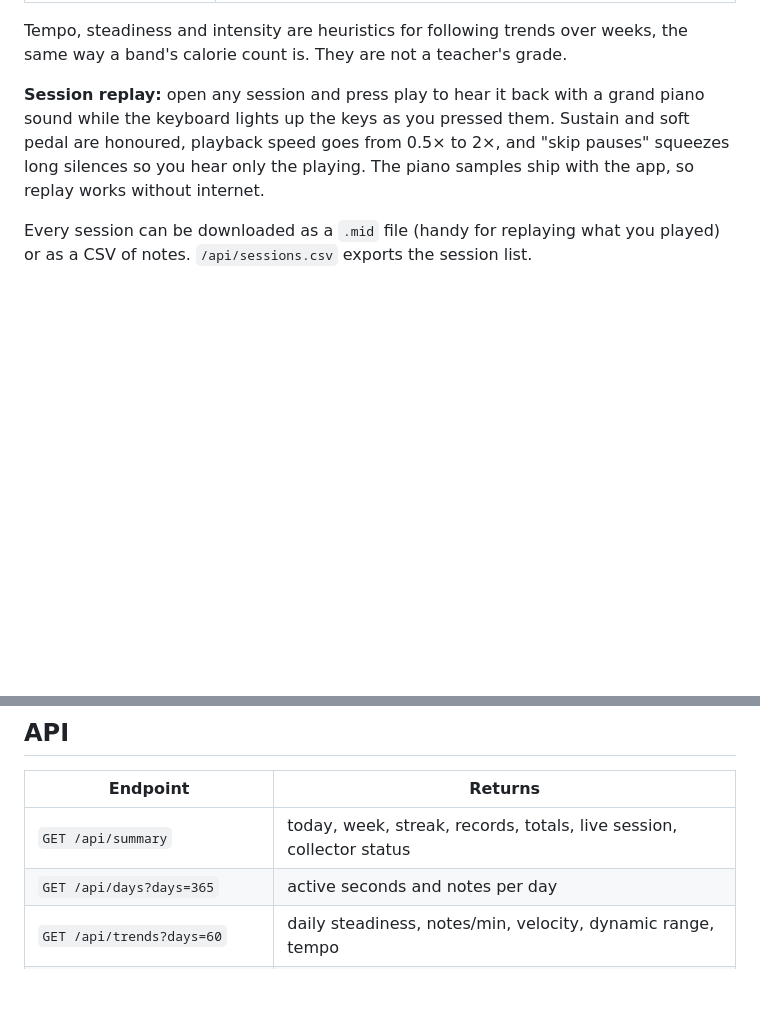
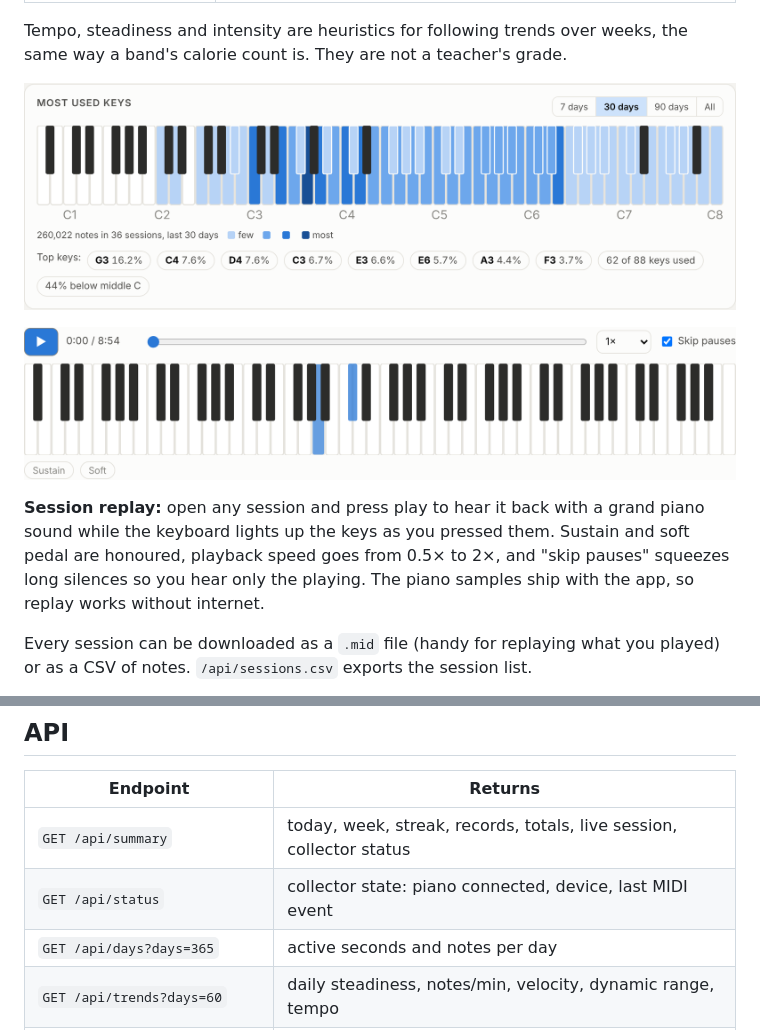
Before and after one commit to kiracih/pianotrack, a Markdown page: README.md, 2 parts joined by grey strips. GitHub-like rendering; pictures changed too: docs/keys.png, docs/replay.png; blank space fills up the shorter version.

```diff
--- a/README.md
+++ b/README.md
@@ -23,6 +28,10 @@ No phone app, no cloud, no extra Python packages.
 
 Tempo, steadiness and intensity are heuristics for following trends over weeks,
 the same way a band's calorie count is. They are not a teacher's grade.
+
+![Most used keys](docs/keys.png)
+
+![Session replay](docs/replay.png)
 
 **Session replay:** open any session and press play to hear it back with a grand piano
 sound while the keyboard lights up the keys as you pressed them. Sustain and soft pedal
@@ -114,6 +127,7 @@ The daily goal is set from the dashboard.
 | Endpoint | Returns |
 |---|---|
 | `GET /api/summary` | today, week, streak, records, totals, live session, collector status |
+| `GET /api/status` | collector state: piano connected, device, last MIDI event |
 | `GET /api/days?days=365` | active seconds and notes per day |
 | `GET /api/trends?days=60` | daily steadiness, notes/min, velocity, dynamic range, tempo |
 | `GET /api/keys?days=30` | key usage summed over the period (`days=0` for all time) |
```
Also changed, not shown: other parts of README.md (+9 -0 lines), CLAUDE.md (added, +23 -0 lines), docs/dashboard.png, docs/phone.png (added), docs/session.png (added), 3 other files.
